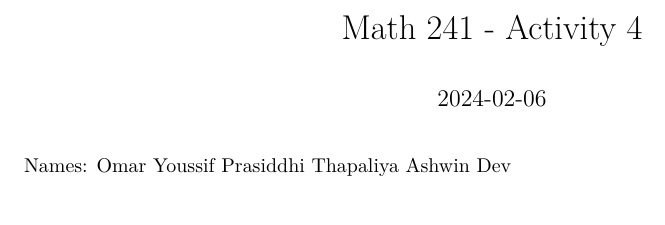
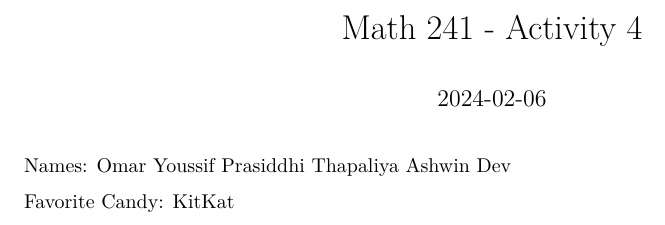
Before and after one commit to omaryoussif/math241activity4, an R Markdown document (group_names.Rmd): part of the page, cut so that both start at the same text. Rendered offline with R 4.5, knitr and Pandoc, then LaTeX, with nearby package versions.

Commit message:
added fav candy
added new line for fav candy

```diff
--- a/group_names.Rmd
+++ b/group_names.Rmd
@@ -7,3 +7,5 @@ date: "2024-02-06"
 Names: Omar Youssif
 Prasiddhi Thapaliya
 Ashwin Dev
+
+Favorite Candy: KitKat
```
